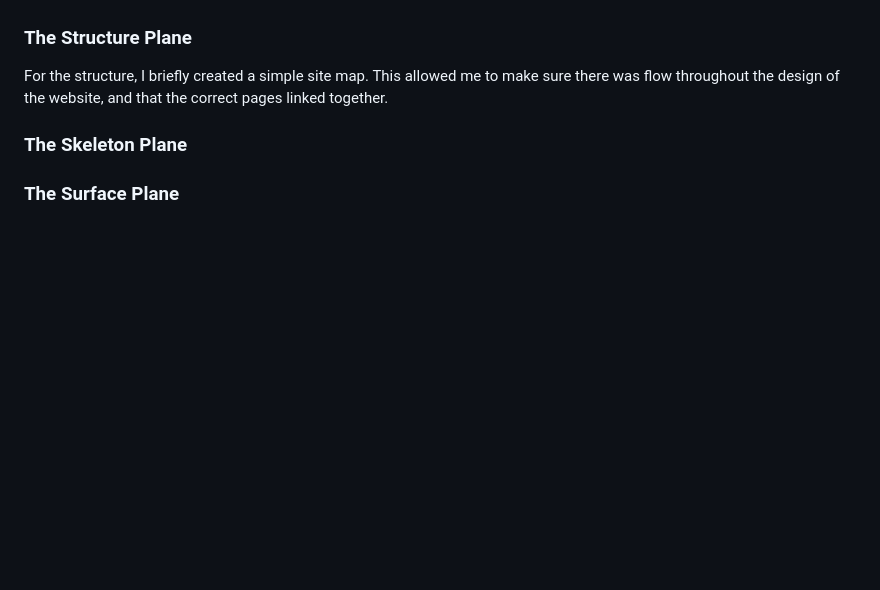
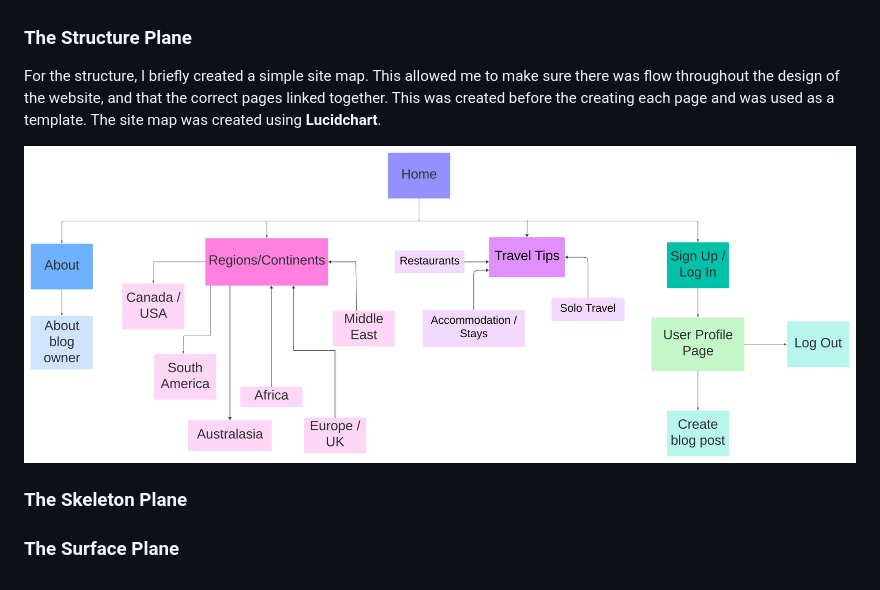
Before and after one commit to mariam138/globetrotters-gazette, a Markdown page: README.md, the part around the change. Rendered like a GitHub page; pictures changed too: static/images/globetrotter-gazette-site-map.jpeg (added); blank space fills up the shorter version.

Commit message:
docs: add site map image

```diff
--- a/README.md
+++ b/README.md
@@ -48,7 +48,9 @@ The seven epics listed above were split down further into user stories to help w
 
 ### The Structure Plane
 
-For the structure, I briefly created a simple site map. This allowed me to make sure there was flow throughout the design of the website, and that the correct pages linked together.
+For the structure, I briefly created a simple site map. This allowed me to make sure there was flow throughout the design of the website, and that the correct pages linked together. This was created before the creating each page and was used as a template. The site map was created using **Lucidchart**.
+
+![Sitemap of Globetrotter's Gazette](static/images/globetrotter-gazette-site-map.jpeg)
 
 ### The Skeleton Plane
 
```
